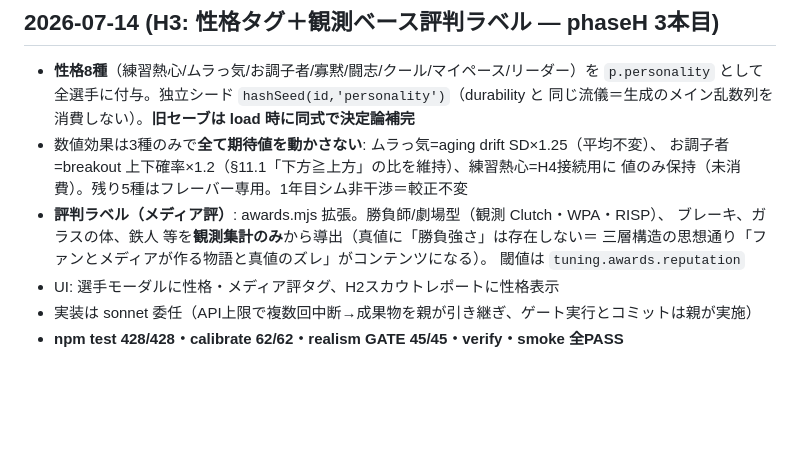
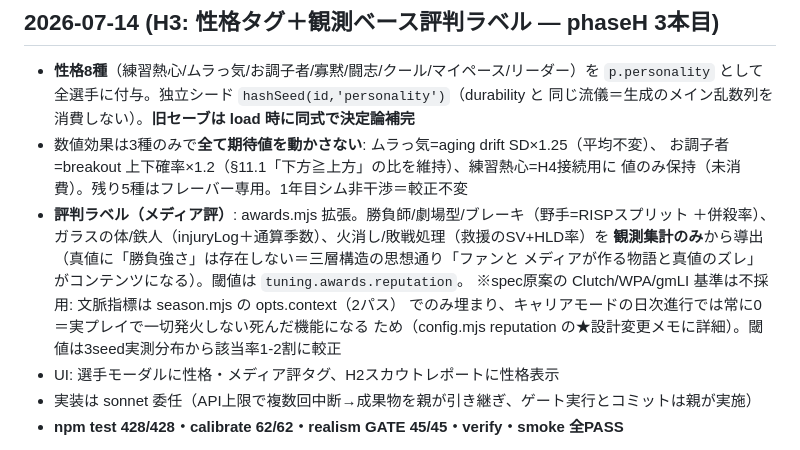
Before and after one commit to aki2ba/saber-yakyuu-j, a Markdown page: thyroxin/progress.md, the part around the change. Drawn GitHub-style; blank space fills up the shorter version.

Commit message:
docs(progress): H3評判ラベルの根拠指標を実装通りに訂正（Clutch/WPA→RISP/併殺率/SV+HLD率）
文脈指標(WPA/Clutch/gmLI)はキャリアモードの日次進行では常に0（opts.context非使用）のため
実装ではRISPスプリット＋併殺率＋救援SV+HLD率を採用した。ジャーナルの記載を実装に一致させる。

Co-Authored-By: Claude Sonnet 5 <noreply@anthropic.com>

```diff
--- a/thyroxin/progress.md
+++ b/thyroxin/progress.md
@@ -10,10 +10,13 @@
 - 数値効果は3種のみで**全て期待値を動かさない**: ムラっ気=aging drift SD×1.25（平均不変）、
   お調子者=breakout 上下確率×1.2（§11.1「下方≧上方」の比を維持）、練習熱心=H4接続用に
   値のみ保持（未消費）。残り5種はフレーバー専用。1年目シム非干渉＝較正不変
-- **評判ラベル（メディア評）**: awards.mjs 拡張。勝負師/劇場型（観測 Clutch・WPA・RISP）、
-  ブレーキ、ガラスの体、鉄人 等を**観測集計のみ**から導出（真値に「勝負強さ」は存在しない＝
-  三層構造の思想通り「ファンとメディアが作る物語と真値のズレ」がコンテンツになる）。
-  閾値は `tuning.awards.reputation`
+- **評判ラベル（メディア評）**: awards.mjs 拡張。勝負師/劇場型/ブレーキ（野手=RISPスプリット
+  ＋併殺率）、ガラスの体/鉄人（injuryLog＋通算季数）、火消し/敗戦処理（救援のSV+HLD率）を
+  **観測集計のみ**から導出（真値に「勝負強さ」は存在しない＝三層構造の思想通り「ファンと
+  メディアが作る物語と真値のズレ」がコンテンツになる）。閾値は `tuning.awards.reputation`。
+  ※spec原案の Clutch/WPA/gmLI 基準は不採用: 文脈指標は season.mjs の opts.context（2パス）
+  でのみ埋まり、キャリアモードの日次進行では常に0＝実プレイで一切発火しない死んだ機能になる
+  ため（config.mjs reputation の★設計変更メモに詳細）。閾値は3seed実測分布から該当率1-2割に較正
 - UI: 選手モーダルに性格・メディア評タグ、H2スカウトレポートに性格表示
 - 実装は sonnet 委任（API上限で複数回中断→成果物を親が引き継ぎ、ゲート実行とコミットは親が実施）
 - **npm test 428/428・calibrate 62/62・realism GATE 45/45・verify・smoke 全PASS**
```
